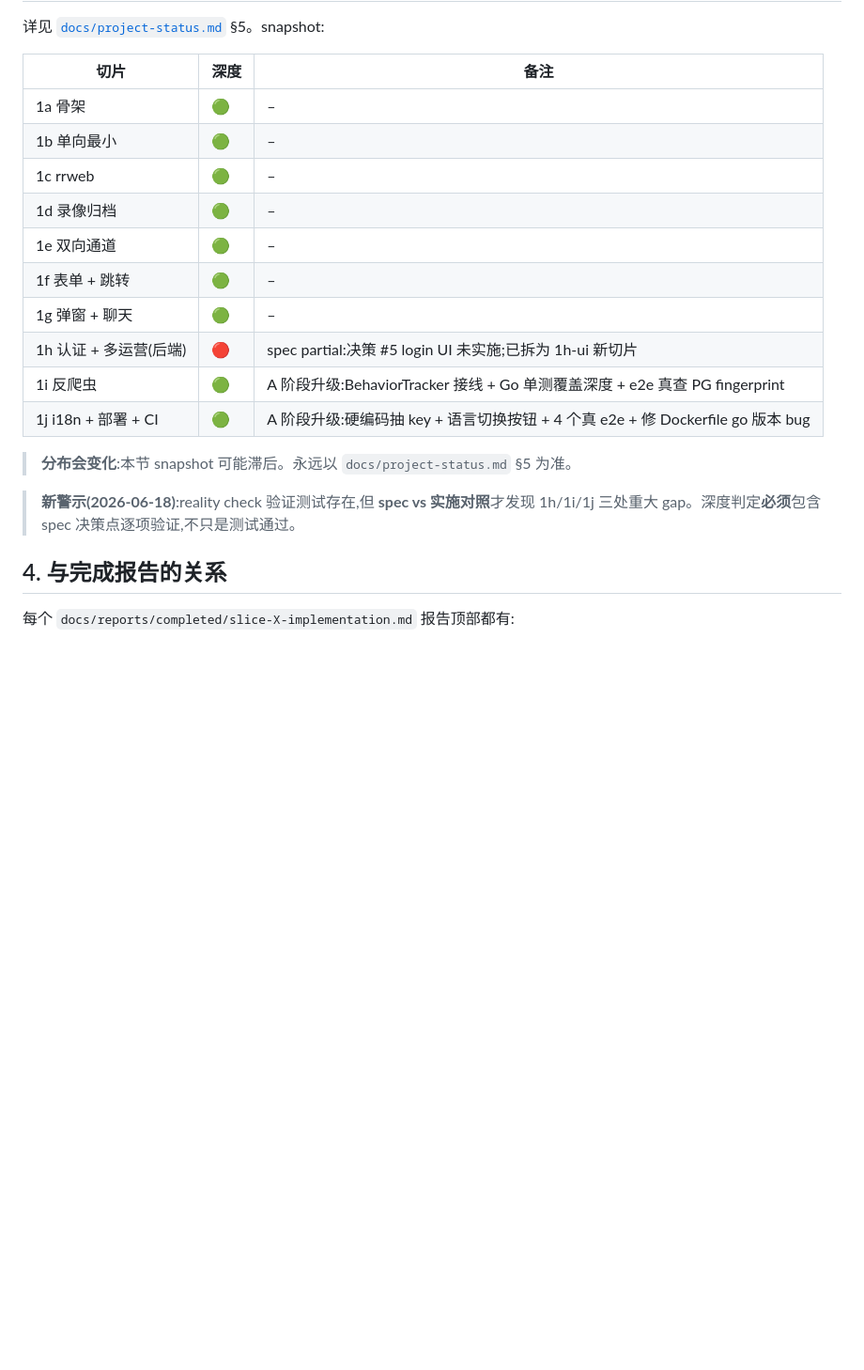
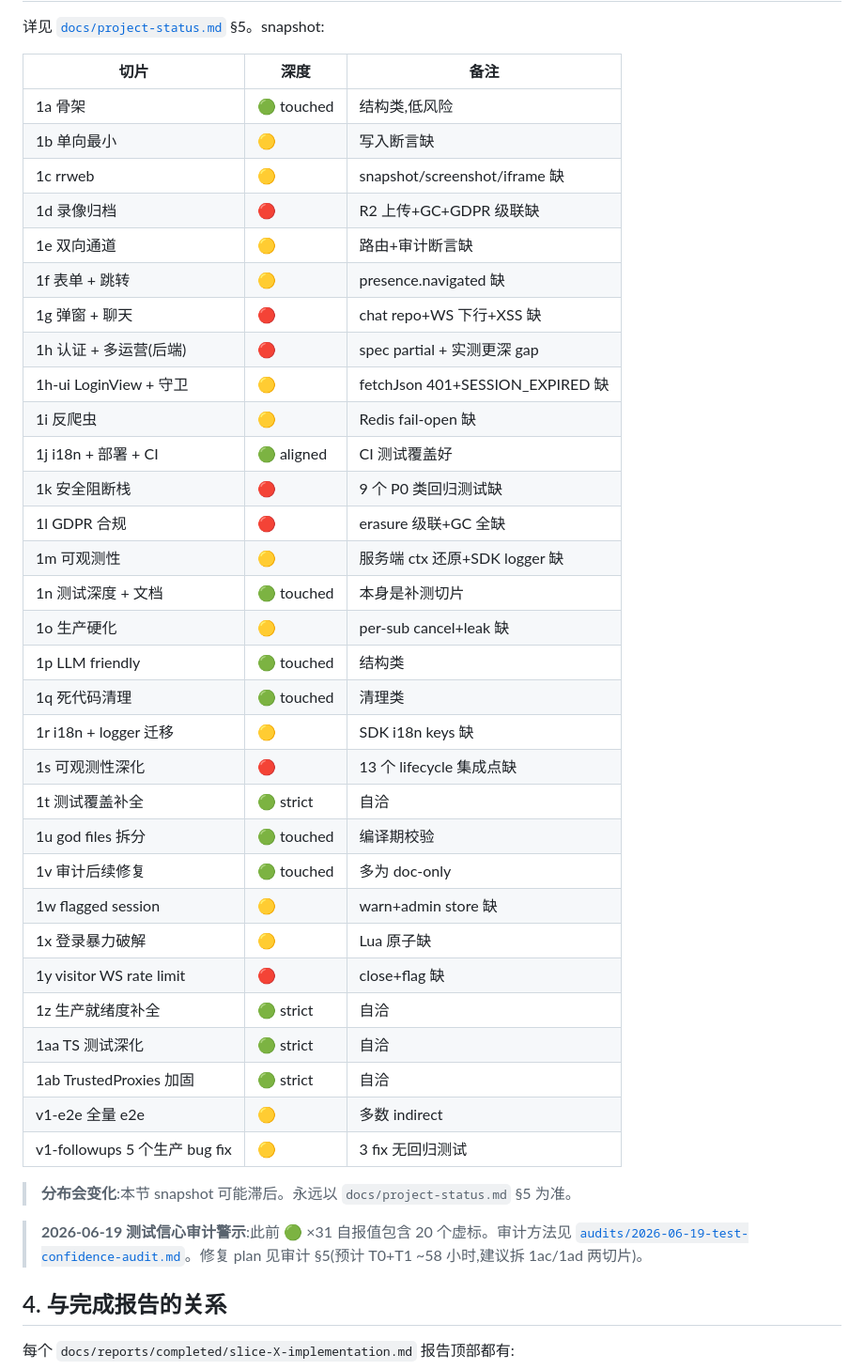
Before and after one commit to iannil/pinconsole, a Markdown page: docs/standards/verification-depth.md, the part around one of its changes. Shown at 94% size. GitHub-like rendering; blank space fills up the shorter version.

Commit message:
docs(standards): verification-depth 升级 spec 对照分级 + T0~T3 test severity
新增 §2.5 spec 对照分级(🟢 内部细分):
- 🟢 strict(所有 spec 决策点都有 strong 测试)
- 🟢 aligned(START/PLAN 决策有 strong 测试)
- 🟢 touched(切片目标段有测试,断言未严格验证)

新增 §2.6 测试 gap 严重度 T0~T3(独立于 deep-audit P0~P3 代码 bug 尺度):
- T0 critical 路径无测试
- T1 重要路径无测试
- T2 次要路径无测试
- T3 测试存在但弱

§3 当前分布更新为 2026-06-19 审计后实测值。

为后续 badge 降级提供方法论依据。

Co-Authored-By: Claude Opus 4.7 <noreply@anthropic.com>

```diff
--- a/docs/standards/verification-depth.md
+++ b/docs/standards/verification-depth.md
@@ -51,20 +91,41 @@
 
 | 切片 | 深度 | 备注 |
 |---|---|---|
-| 1a 骨架 | 🟢 | – |
-| 1b 单向最小 | 🟢 | – |
-| 1c rrweb | 🟢 | – |
-| 1d 录像归档 | 🟢 | – |
-| 1e 双向通道 | 🟢 | – |
-| 1f 表单 + 跳转 | 🟢 | – |
-| 1g 弹窗 + 聊天 | 🟢 | – |
-| 1h 认证 + 多运营(后端) | 🔴 | spec partial:决策 #5 login UI 未实施;已拆为 1h-ui 新切片 |
-| 1i 反爬虫 | 🟢 | A 阶段升级:BehaviorTracker 接线 + Go 单测覆盖深度 + e2e 真查 PG fingerprint |
-| 1j i18n + 部署 + CI | 🟢 | A 阶段升级:硬编码抽 key + 语言切换按钮 + 4 个真 e2e + 修 Dockerfile go 版本 bug |
+| 1a 骨架 | 🟢 touched | 结构类,低风险 |
+| 1b 单向最小 | 🟡 | 写入断言缺 |
+| 1c rrweb | 🟡 | snapshot/screenshot/iframe 缺 |
+| 1d 录像归档 | 🔴 | R2 上传+GC+GDPR 级联缺 |
+| 1e 双向通道 | 🟡 | 路由+审计断言缺 |
+| 1f 表单 + 跳转 | 🟡 | presence.navigated 缺 |
+| 1g 弹窗 + 聊天 | 🔴 | chat repo+WS 下行+XSS 缺 |
+| 1h 认证 + 多运营(后端) | 🔴 | spec partial + 实测更深 gap |
+| 1h-ui LoginView + 守卫 | 🟡 | fetchJson 401+SESSION_EXPIRED 缺 |
+| 1i 反爬虫 | 🟡 | Redis fail-open 缺 |
+| 1j i18n + 部署 + CI | 🟢 aligned | CI 测试覆盖好 |
+| 1k 安全阻断栈 | 🔴 | 9 个 P0 类回归测试缺 |
+| 1l GDPR 合规 | 🔴 | erasure 级联+GC 全缺 |
+| 1m 可观测性 | 🟡 | 服务端 ctx 还原+SDK logger 缺 |
+| 1n 测试深度 + 文档 | 🟢 touched | 本身是补测切片 |
+| 1o 生产硬化 | 🟡 | per-sub cancel+leak 缺 |
+| 1p LLM friendly | 🟢 touched | 结构类 |
+| 1q 死代码清理 | 🟢 touched | 清理类 |
+| 1r i18n + logger 迁移 | 🟡 | SDK i18n keys 缺 |
+| 1s 可观测性深化 | 🔴 | 13 个 lifecycle 集成点缺 |
+| 1t 测试覆盖补全 | 🟢 strict | 自洽 |
+| 1u god files 拆分 | 🟢 touched | 编译期校验 |
+| 1v 审计后续修复 | 🟢 touched | 多为 doc-only |
+| 1w flagged session | 🟡 | warn+admin store 缺 |
+| 1x 登录暴力破解 | 🟡 | Lua 原子缺 |
+| 1y visitor WS rate limit | 🔴 | close+flag 缺 |
+| 1z 生产就绪度补全 | 🟢 strict | 自洽 |
+| 1aa TS 测试深化 | 🟢 strict | 自洽 |
+| 1ab TrustedProxies 加固 | 🟢 strict | 自洽 |
+| v1-e2e 全量 e2e | 🟡 | 多数 indirect |
+| v1-followups 5 个生产 bug fix | 🟡 | 3 fix 无回归测试 |
 
 > **分布会变化**:本节 snapshot 可能滞后。永远以 `docs/project-status.md` §5 为准。
 
-> **新警示(2026-06-18)**:reality check 验证测试存在,但 **spec vs 实施对照**才发现 1h/1i/1j 三处重大 gap。深度判定**必须**包含 spec 决策点逐项验证,不只是测试通过。
+> **2026-06-19 测试信心审计警示**:此前 🟢 ×31 自报值包含 20 个虚标。审计方法见 [`audits/2026-06-19-test-confidence-audit.md`](../audits/2026-06-19-test-confidence-audit.md)。修复 plan 见审计 §5(预计 T0+T1 ~58 小时,建议拆 1ac/1ad 两切片)。
 
 ## 4. 与完成报告的关系
 
```
Also changed, not shown: other parts of docs/standards/verification-depth.md (+41 -1 lines).
